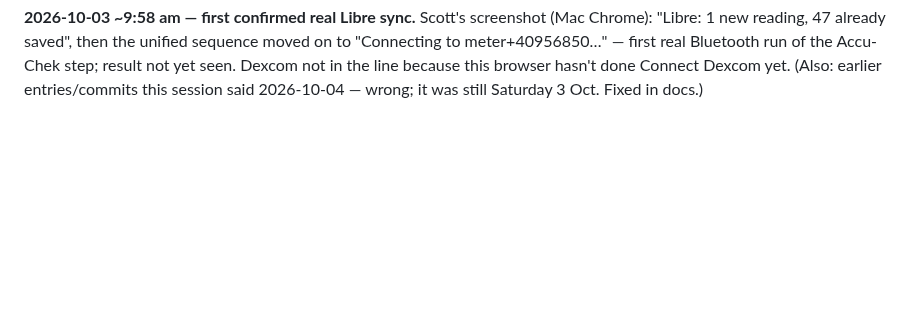
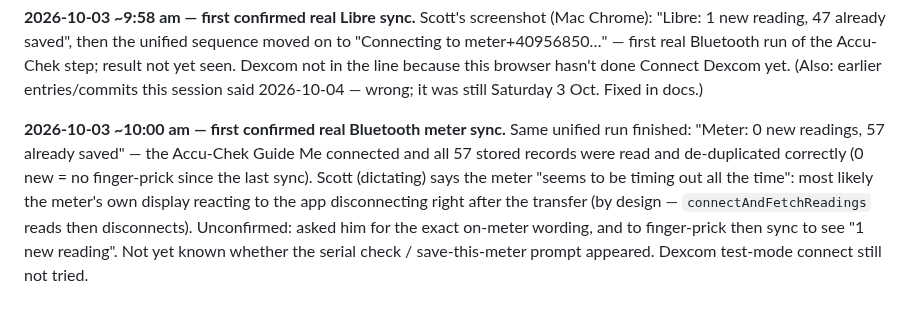
Before and after one commit to GoFreo/reactivebloodtracker.com, a Markdown page: HANDOVER.md, the part around the change. Rendered like a GitHub page; blank space fills up the shorter version.

Commit message:
docs: first real Bluetooth meter sync confirmed
Co-Authored-By: Claude Opus 5.5 <noreply@anthropic.com>

```diff
--- a/HANDOVER.md
+++ b/HANDOVER.md
@@ -2057,3 +2057,11 @@ Scott's first test-mode Connect + Sync on his phone.
 already saved", then the unified sequence moved on to "Connecting to meter+40956850…" — first real Bluetooth run of the
 Accu-Chek step; result not yet seen. Dexcom not in the line because this browser hasn't done Connect Dexcom yet.
 (Also: earlier entries/commits this session said 2026-10-04 — wrong; it was still Saturday 3 Oct. Fixed in docs.)
+
+**2026-10-03 ~10:00 am — first confirmed real Bluetooth meter sync.** Same unified run finished: "Meter: 0 new readings,
+57 already saved" — the Accu-Chek Guide Me connected and all 57 stored records were read and de-duplicated correctly
+(0 new = no finger-prick since the last sync). Scott (dictating) says the meter "seems to be timing out all the time":
+most likely the meter's own display reacting to the app disconnecting right after the transfer (by design —
+`connectAndFetchReadings` reads then disconnects). Unconfirmed: asked him for the exact on-meter wording, and to
+finger-prick then sync to see "1 new reading". Not yet known whether the serial check / save-this-meter prompt
+appeared. Dexcom test-mode connect still not tried.
```
